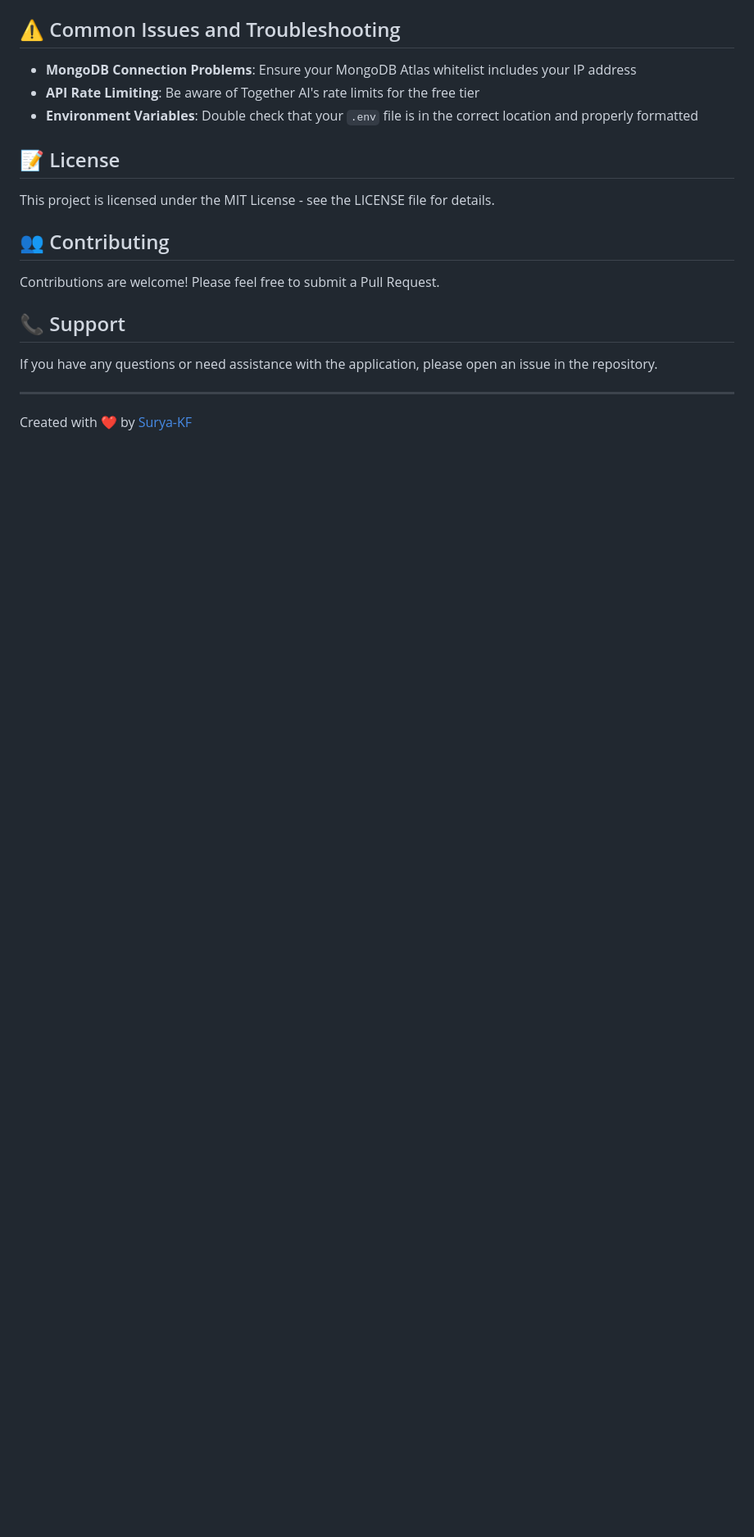
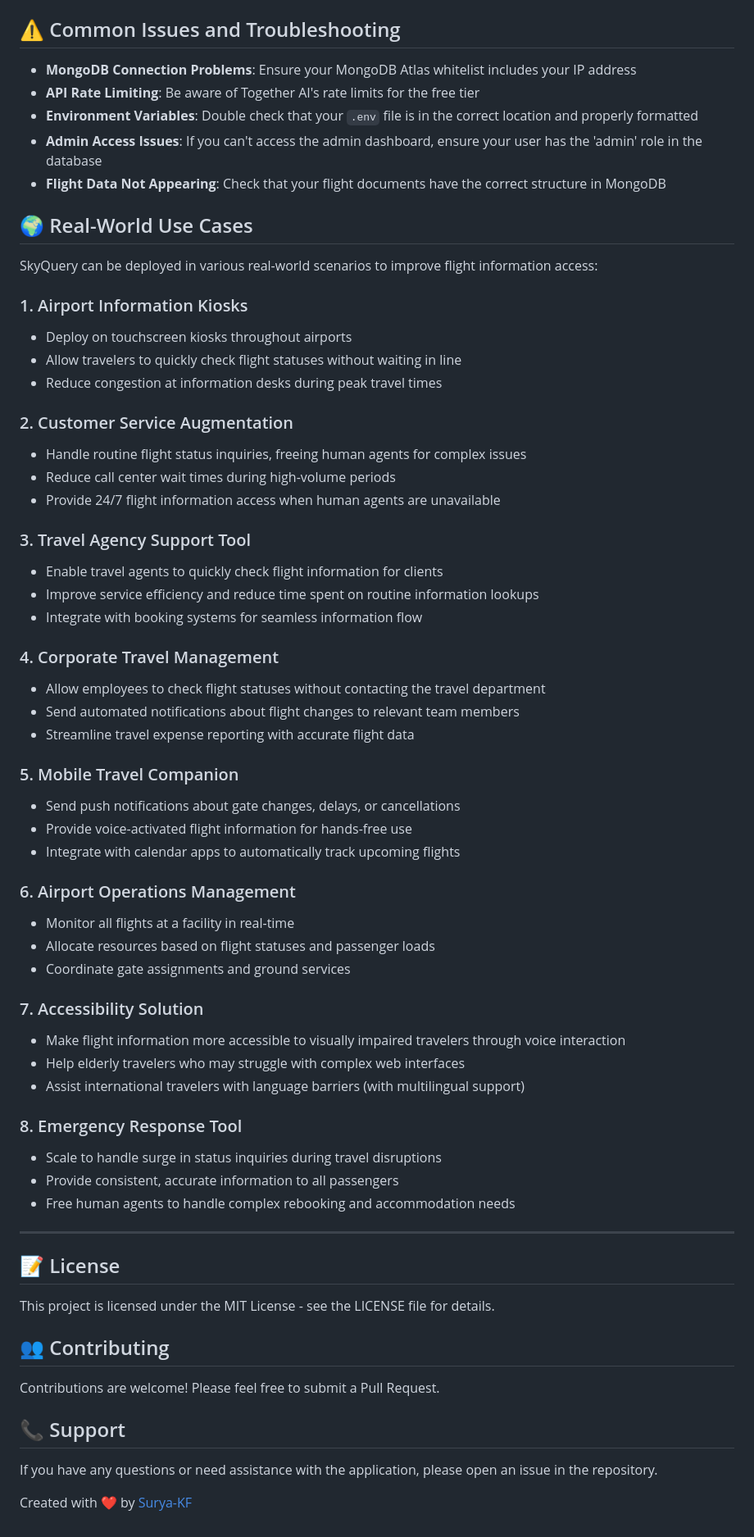
Before and after one commit to Surya-KF/SkyQuery-Agentic-DataBase-Reader, a Markdown page: README.md, the part around the change printed below. Shown: that part at 82% size. GitHub-like rendering; blank space fills up the shorter version.

```diff
--- a/README.md
+++ b/README.md
@@ -204,7 +249,55 @@ The UI is built with HTML, CSS, and JavaScript. You can customize:
 - **MongoDB Connection Problems**: Ensure your MongoDB Atlas whitelist includes your IP address
 - **API Rate Limiting**: Be aware of Together AI's rate limits for the free tier
 - **Environment Variables**: Double check that your `.env` file is in the correct location and properly formatted
+- **Admin Access Issues**: If you can't access the admin dashboard, ensure your user has the 'admin' role in the database
+- **Flight Data Not Appearing**: Check that your flight documents have the correct structure in MongoDB
 
+
+## 🌍 Real-World Use Cases
+
+SkyQuery can be deployed in various real-world scenarios to improve flight information access:
+
+### 1. Airport Information Kiosks
+- Deploy on touchscreen kiosks throughout airports
+- Allow travelers to quickly check flight statuses without waiting in line
+- Reduce congestion at information desks during peak travel times
+
+### 2. Customer Service Augmentation
+- Handle routine flight status inquiries, freeing human agents for complex issues
+- Reduce call center wait times during high-volume periods
+- Provide 24/7 flight information access when human agents are unavailable
+
+### 3. Travel Agency Support Tool
+- Enable travel agents to quickly check flight information for clients
+- Improve service efficiency and reduce time spent on routine information lookups
+- Integrate with booking systems for seamless information flow
+
+### 4. Corporate Travel Management
+- Allow employees to check flight statuses without contacting the travel department
+- Send automated notifications about flight changes to relevant team members
+- Streamline travel expense reporting with accurate flight data
+
+### 5. Mobile Travel Companion
+- Send push notifications about gate changes, delays, or cancellations
+- Provide voice-activated flight information for hands-free use
+- Integrate with calendar apps to automatically track upcoming flights
+
+### 6. Airport Operations Management
+- Monitor all flights at a facility in real-time
+- Allocate resources based on flight statuses and passenger loads
+- Coordinate gate assignments and ground services
+
+### 7. Accessibility Solution
+- Make flight information more accessible to visually impaired travelers through voice interaction
+- Help elderly travelers who may struggle with complex web interfaces
+- Assist international travelers with language barriers (with multilingual support)
+
+### 8. Emergency Response Tool
+- Scale to handle surge in status inquiries during travel disruptions
+- Provide consistent, accurate information to all passengers
+- Free human agents to handle complex rebooking and accommodation needs
+
+---
 ## 📝 License
 
 This project is licensed under the MIT License - see the LICENSE file for details.
@@ -217,6 +310,4 @@ Contributions are welcome! Please feel free to submit a Pull Request.
 
 If you have any questions or need assistance with the application, please open an issue in the repository.
 
----
-
 Created with ❤️ by [Surya-KF](https://github.com/Surya-KF)
```
Also changed, not shown: other parts of README.md (+66 -21 lines).
